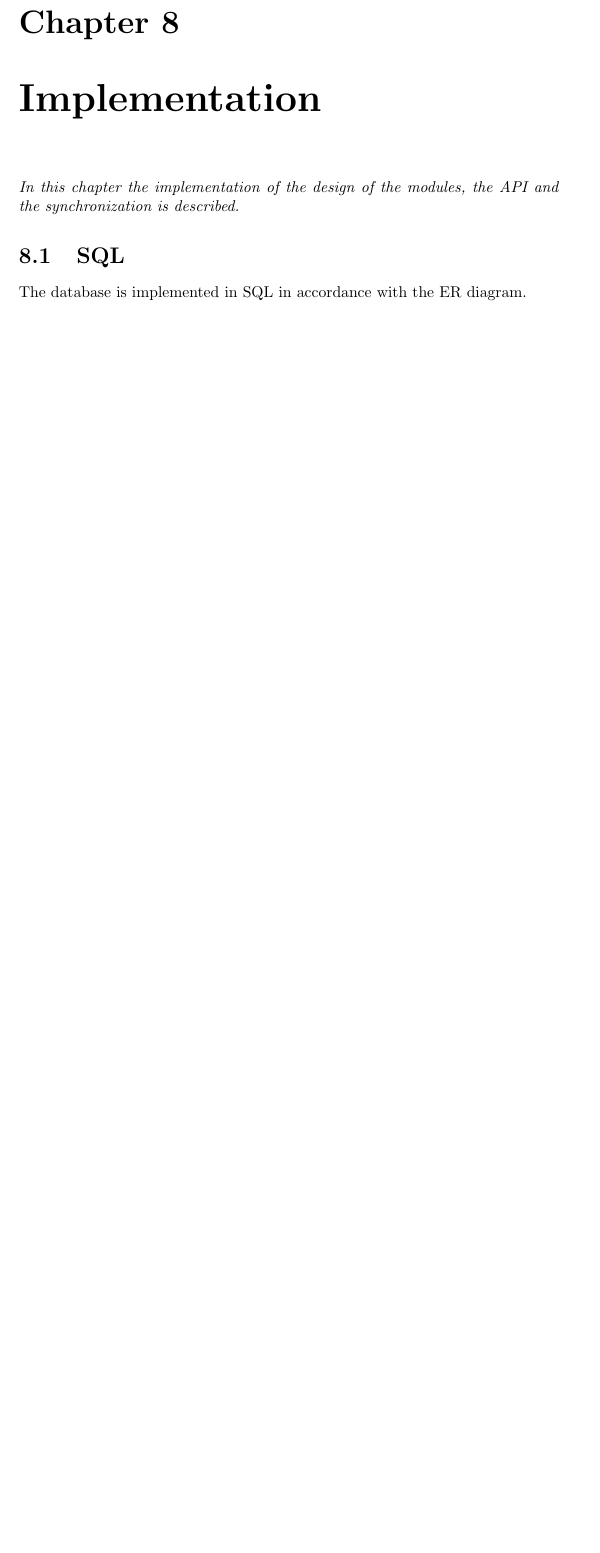
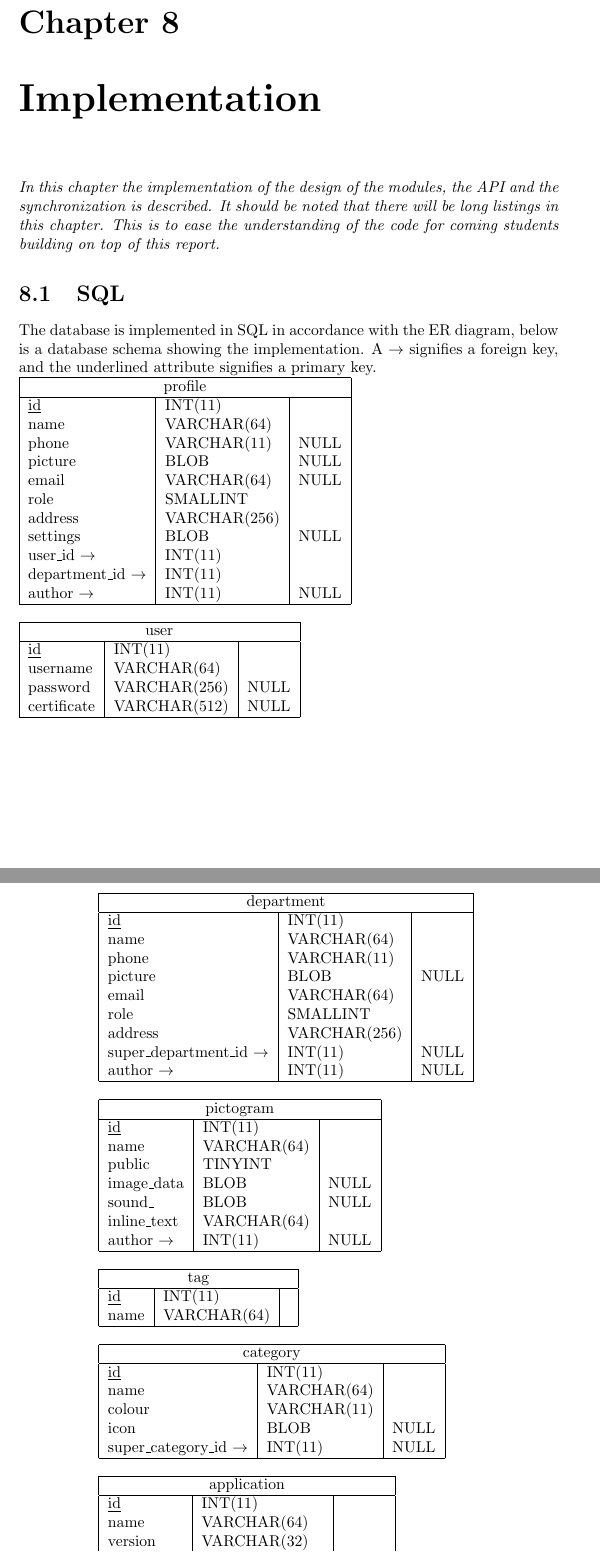
Before and after one commit to Ezphares/giraf_database, a LaTeX thesis (report/master.tex, which reads report/tex/implementation/introduction.tex, report/tex/implementation/sql.tex): part of page 55 of 91 before the commit and two parts of pages 55 and 56 of 93 after it, the two joined at a grey line, cut so that both start at the same text, the shorter picture padded with empty space. Compiled offline with pdfLaTeX.

Commit message:
fixed some of the suggestions by Katja

```diff
--- a/report/tex/implementation/introduction.tex
+++ b/report/tex/implementation/introduction.tex
@@ -1 +1 @@
-\emph{In this chapter the implementation of the design of the modules, the \ac{api} and the synchronization is described.}
+\emph{In this chapter the implementation of the design of the modules, the \ac{api} and the synchronization is described. It should be noted that there will be long listings in this chapter. This is to ease the understanding of the code for coming students building on top of this report.}
--- a/report/tex/implementation/sql.tex
+++ b/report/tex/implementation/sql.tex
@@ -1,2 +1,103 @@
 \section{SQL}
-The database is implemented in SQL in accordance with the ER diagram.
+The database is implemented in SQL in accordance with the ER diagram, below is a database schema showing the implementation. A $ \rightarrow $ signifies a foreign key, and the underlined attribute signifies a primary key.
+
+\begin{tabular}{|l|l|c|}
+\hline
+\multicolumn{3}{|c|}{profile} \\
+\hline
+\underline{id} & INT(11) & \\
+name & VARCHAR(64) & \\
+phone & VARCHAR(11) & NULL \\
+picture & BLOB & NULL \\
+email & VARCHAR(64) & NULL \\
+role & SMALLINT & \\
+address & VARCHAR(256) & \\
+settings & BLOB & NULL \\
+user\_id $ \rightarrow $ & INT(11) & \\
+department\_id $ \rightarrow $ & INT(11) & \\
+author $ \rightarrow $ & INT(11) & NULL \\
+\hline
+\end{tabular}
+
+\vspace{10px}
+
+\begin{tabular}{|l|l|c|}
+\hline
+\multicolumn{3}{|c|}{user} \\
+\hline
+\underline{id} & INT(11) & \\
+username & VARCHAR(64) & \\
+password & VARCHAR(256) & NULL \\
+certificate & VARCHAR(512) & NULL \\
+\hline
+\end{tabular}
+
+\vspace{10pt}
+
+\begin{tabular}{|l|l|c|}
+\hline
+\multicolumn{3}{|c|}{department} \\
+\hline
+\underline{id} & INT(11) & \\
+name & VARCHAR(64) & \\
+phone & VARCHAR(11) & \\
+picture & BLOB & NULL \\
+email & VARCHAR(64) & \\
+role & SMALLINT & \\
+address & VARCHAR(256) & \\
+super\_department\_id $ \rightarrow $& INT(11) & NULL \\
+author $ \rightarrow $& INT(11) & NULL \\
+\hline
+\end{tabular}
+
+\vspace{10pt}
+
+\begin{tabular}{|l|l|c|}
+\hline
+\multicolumn{3}{|c|}{pictogram} \\
+\hline
+\underline{id} & INT(11) & \\
+name & VARCHAR(64) & \\
+public & TINYINT & \\
+image\_data & BLOB & NULL \\
+sound\_ & BLOB & NULL \\
+inline\_text & VARCHAR(64) & \\
+author $ \rightarrow $ & INT(11) & NULL \\
+\hline
+\end{tabular}
+
+\vspace{10pt}
+
+\begin{tabular}{|l|l|c|}
+\hline
+\multicolumn{3}{|c|}{tag} \\
+\hline
+\underline{id} & INT(11) & \\
+name & VARCHAR(64) & \\
+\hline
+\end{tabular}
+
+\vspace{10pt}
+
+\begin{tabular}{|l|l|c|}
+\hline
+\multicolumn{3}{|c|}{category} \\
+\hline
+\underline{id} & INT(11) & \\
+name & VARCHAR(64) & \\
+colour & VARCHAR(11) & \\
+icon & BLOB & NULL \\
+super\_category\_id $ \rightarrow $ & INT(11) & NULL\\
+\hline
+\end{tabular}
+
+\vspace{10pt}
+
+\begin{tabular}{|l|l|c|}
+\hline
+\multicolumn{3}{|c|}{application} \\
+\hline
+\underline{id} & INT(11) & \\
+name & VARCHAR(64) & \\
+version & VARCHAR(32) & \\
+icon & BLOB & \\
@@ -2,0 +109 @@ The database is implemented in SQL in accordance with the ER diagram.
+\end{tabular}
```
Also changed, not shown: report/bib/bibliography.bib (+8 -0 lines), report/tex/design/er_diagram.tex (+2 -0 lines), report/tex/implementation/API.tex (+2 -2 lines), report/tex/manual/install_instructions.tex (+7 -3 lines), report/tex/reflection/future_work.tex (+4 -3 lines), report/tex/implementation/sql.tex (103 more changed lines), 2 other files.
